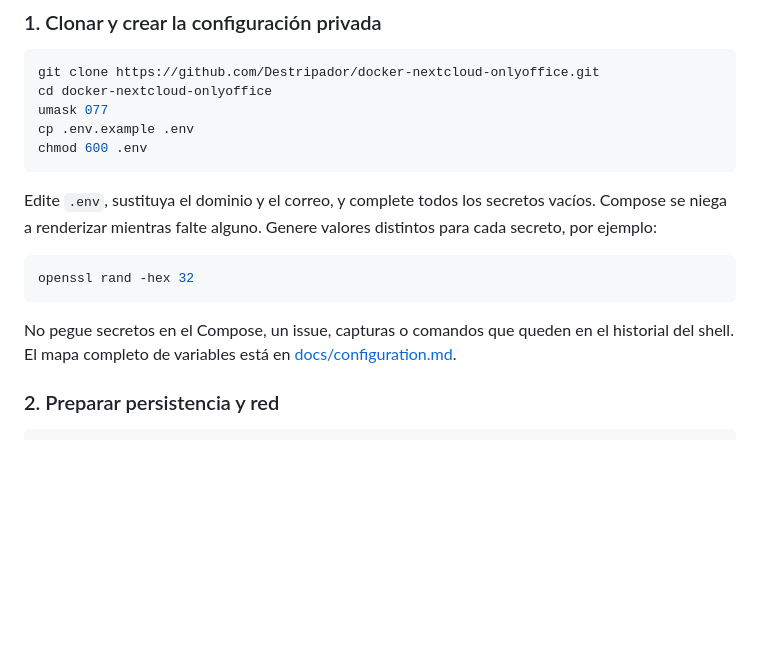
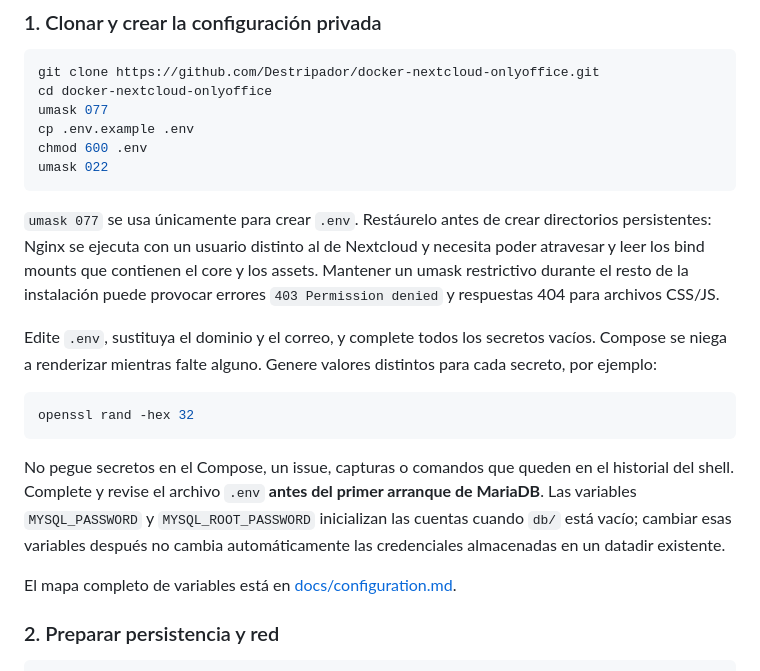
Before and after one commit to Destripador/docker-nextcloud-onlyoffice, a Markdown page: README.md, the part around the change. Drawn GitHub-style; blank space fills up the shorter version.

Commit message:
fix: restore safe umask before creating persistent paths

````diff
--- a/README.md
+++ b/README.md
@@ -88,7 +88,15 @@ cd docker-nextcloud-onlyoffice
 umask 077
 cp .env.example .env
 chmod 600 .env
+umask 022
 ```
+
+`umask 077` se usa únicamente para crear `.env`. Restáurelo antes de crear
+directorios persistentes: Nginx se ejecuta con un usuario distinto al de
+Nextcloud y necesita poder atravesar y leer los bind mounts que contienen el
+core y los assets. Mantener un umask restrictivo durante el resto de la
+instalación puede provocar errores `403 Permission denied` y respuestas 404
+para archivos CSS/JS.
 
 Edite `.env`, sustituya el dominio y el correo, y complete todos los secretos
 vacíos. Compose se niega a renderizar mientras falte alguno.
@@ -99,7 +107,13 @@ openssl rand -hex 32
 ```
 
 No pegue secretos en el Compose, un issue, capturas o comandos que queden en el
-historial del shell. El mapa completo de variables está en
+historial del shell. Complete y revise el archivo `.env` **antes del primer
+arranque de MariaDB**. Las variables `MYSQL_PASSWORD` y
+`MYSQL_ROOT_PASSWORD` inicializan las cuentas cuando `db/` está vacío; cambiar
+esas variables después no cambia automáticamente las credenciales almacenadas
+en un datadir existente.
+
+El mapa completo de variables está en
 [docs/configuration.md](docs/configuration.md).
 
 ### 2. Preparar persistencia y red
````
